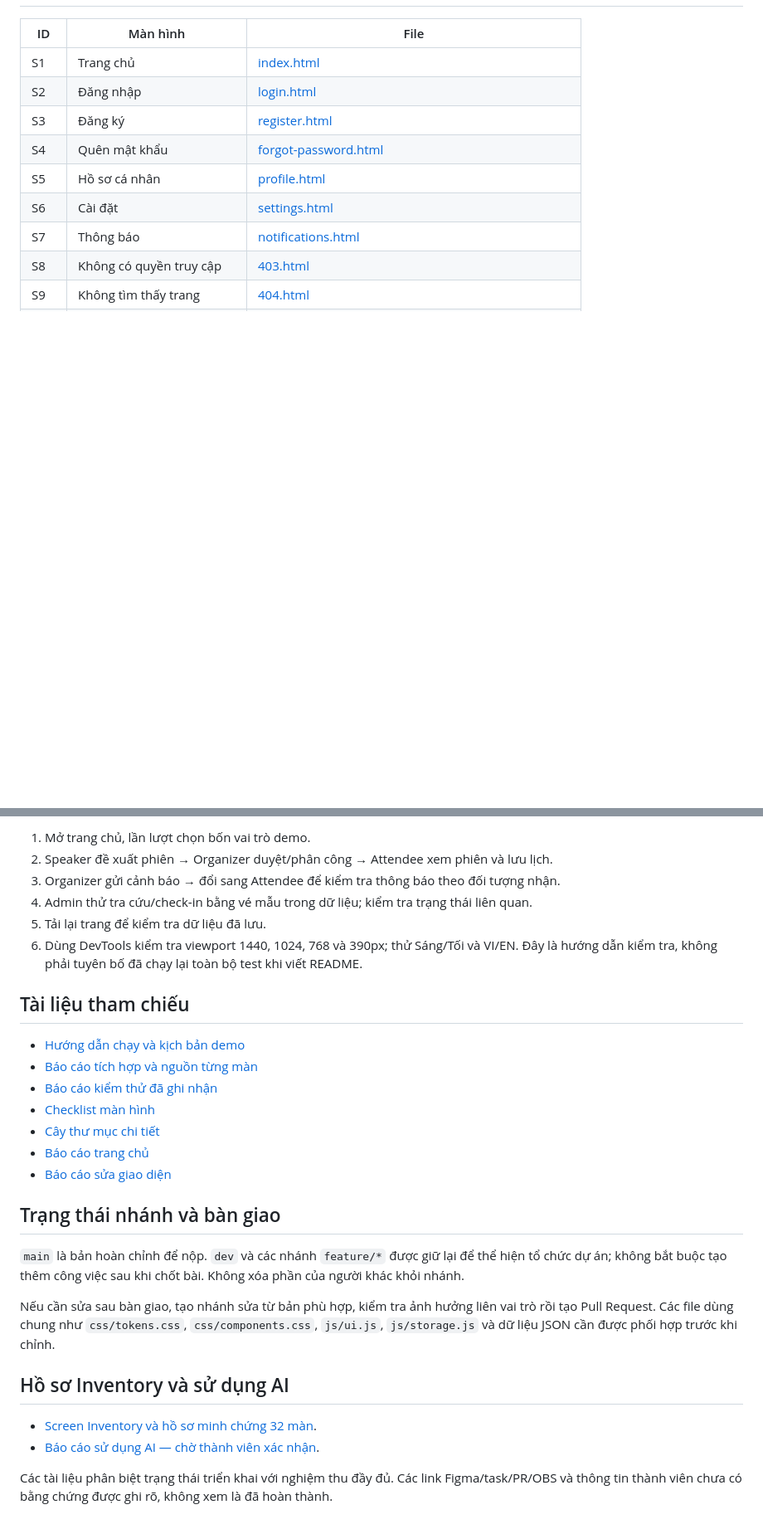
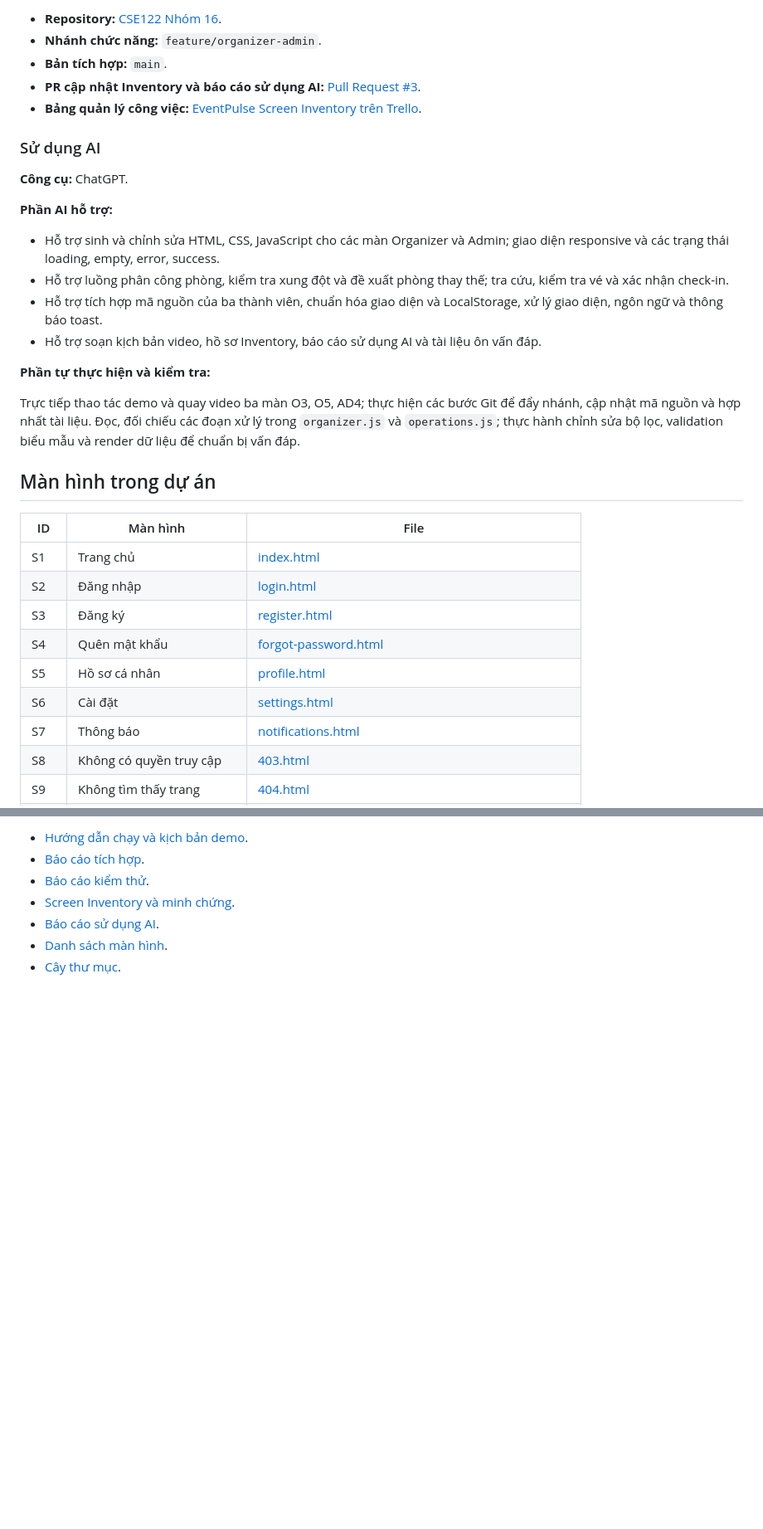
Before and after one commit to CristianoMessi710/CSE122_67KTPM1_BTCK_Nhom16, a Markdown page: README.md, 2 parts joined by grey strips. Shown at 83% size. Drawn GitHub-style; blank space fills up the shorter version.

```diff
--- a/README.md
+++ b/README.md
@@ -43,3 +73,25 @@ Mở http://localhost:5500. Trên máy dùng lệnh `python3`, thay `python` b
+- **Repository:** [CSE122 Nhóm 16](https://github.com/CristianoMessi710/CSE122_67KTPM1_BTCK_Nhom16).
+- **Nhánh chức năng:** `feature/organizer-admin`.
+- **Bản tích hợp:** `main`.
+- **PR cập nhật Inventory và báo cáo sử dụng AI:** [Pull Request #3](https://github.com/CristianoMessi710/CSE122_67KTPM1_BTCK_Nhom16/pull/3).
+- **Bảng quản lý công việc:** [EventPulse Screen Inventory trên Trello](https://trello.com/b/IUQmQXEP/eventpulse-screen-inventory).
+
+### Sử dụng AI
+
+**Công cụ:** ChatGPT.
+
+**Phần AI hỗ trợ:**
+
+- Hỗ trợ sinh và chỉnh sửa HTML, CSS, JavaScript cho các màn Organizer và Admin; giao diện responsive và các trạng thái loading, empty, error, success.
+- Hỗ trợ luồng phân công phòng, kiểm tra xung đột và đề xuất phòng thay thế; tra cứu, kiểm tra vé và xác nhận check-in.
+- Hỗ trợ tích hợp mã nguồn của ba thành viên, chuẩn hóa giao diện và LocalStorage, xử lý giao diện, ngôn ngữ và thông báo toast.
+- Hỗ trợ soạn kịch bản video, hồ sơ Inventory, báo cáo sử dụng AI và tài liệu ôn vấn đáp.
+
+**Phần tự thực hiện và kiểm tra:**
+
+Trực tiếp thao tác demo và quay video ba màn O3, O5, AD4; thực hiện các bước Git để đẩy nhánh, cập nhật mã nguồn và hợp nhất tài liệu. Đọc, đối chiếu các đoạn xử lý trong `organizer.js` và `operations.js`; thực hành chỉnh sửa bộ lọc, validation biểu mẫu và render dữ liệu để chuẩn bị vấn đáp.
+
+## Màn hình trong dự án
 
 | ID | Màn hình | File |
 | --- | --- | --- |
@@ -134,29 +159,8 @@ Các màn tài khoản, cài đặt, thông báo, 403 và 404 nằm tại root.
 
-1. Mở trang chủ, lần lượt chọn bốn vai trò demo.
-2. Speaker đề xuất phiên → Organizer duyệt/phân công → Attendee xem phiên và lưu lịch.
-3. Organizer gửi cảnh báo → đổi sang Attendee để kiểm tra thông báo theo đối tượng nhận.
-4. Admin thử tra cứu/check-in bằng vé mẫu trong dữ liệu; kiểm tra trạng thái liên quan.
-5. Tải lại trang để kiểm tra dữ liệu đã lưu.
-6. Dùng DevTools kiểm tra viewport 1440, 1024, 768 và 390px; thử Sáng/Tối và VI/EN. Đây là hướng dẫn kiểm tra, không phải tuyên bố đã chạy lại toàn bộ test khi viết README.
-
-## Tài liệu tham chiếu
-
-- [Hướng dẫn chạy và kịch bản demo](README-INTEGRATION.md)
-- [Báo cáo tích hợp và nguồn từng màn](INTEGRATION-REPORT.md)
-- [Báo cáo kiểm thử đã ghi nhận](TEST-REPORT.md)
-- [Checklist màn hình](docs/SCREEN-CHECKLIST.md)
-- [Cây thư mục chi tiết](docs/FOLDER-TREE.md)
-- [Báo cáo trang chủ](HOME-REDESIGN-REPORT.md)
-- [Báo cáo sửa giao diện](UI-FIX-REPORT.md)
-
-## Trạng thái nhánh và bàn giao
-
-`main` là bản hoàn chỉnh để nộp. `dev` và các nhánh `feature/*` được giữ lại để thể hiện tổ chức dự án; không bắt buộc tạo thêm công việc sau khi chốt bài. Không xóa phần của người khác khỏi nhánh.
-
-Nếu cần sửa sau bàn giao, tạo nhánh sửa từ bản phù hợp, kiểm tra ảnh hưởng liên vai trò rồi tạo Pull Request. Các file dùng chung như `css/tokens.css`, `css/components.css`, `js/ui.js`, `js/storage.js` và dữ liệu JSON cần được phối hợp trước khi chỉnh.
-## Hồ sơ Inventory và sử dụng AI
-
-- [Screen Inventory và hồ sơ minh chứng 32 màn](docs/screen-inventory.md).
-- [Báo cáo sử dụng AI — chờ thành viên xác nhận](docs/ai-usage-report.md).
-
-Các tài liệu phân biệt trạng thái triển khai với nghiệm thu đầy đủ. Các link Figma/task/PR/OBS và thông tin thành viên chưa có bằng chứng được ghi rõ, không xem là đã hoàn thành.
+- [Hướng dẫn chạy và kịch bản demo](README-INTEGRATION.md).
+- [Báo cáo tích hợp](INTEGRATION-REPORT.md).
+- [Báo cáo kiểm thử](TEST-REPORT.md).
+- [Screen Inventory và minh chứng](docs/screen-inventory.md).
+- [Báo cáo sử dụng AI](docs/ai-usage-report.md).
+- [Danh sách màn hình](docs/SCREEN-CHECKLIST.md).
+- [Cây thư mục](docs/FOLDER-TREE.md).
```
Also changed, not shown: other parts of README.md (+67 -64 lines).
